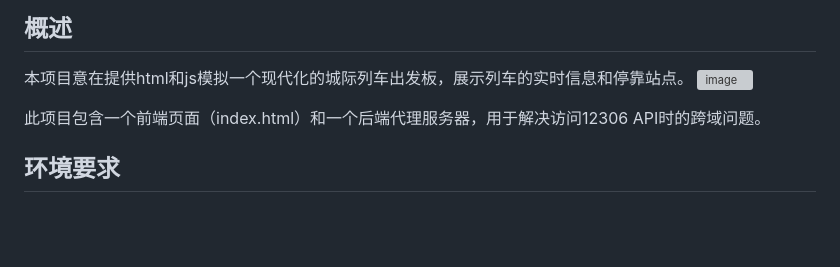
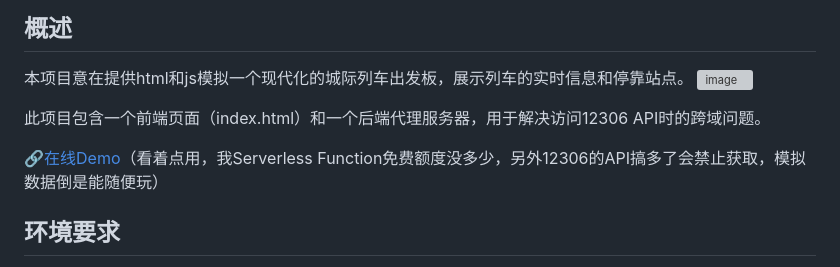
Before and after one commit to HaoTian22/GDIC-RouteMap, a Markdown page: README.md, the part around the change. Rendered like a GitHub page; blank space fills up the shorter version; grey boxes are pictures that could not be loaded.

```diff
--- a/README.md
+++ b/README.md
@@ -5,8 +5,9 @@
 本项目意在提供html和js模拟一个现代化的城际列车出发板，展示列车的实时信息和停靠站点。
 ![image](https://github.com/user-attachments/assets/5f55ef77-1243-43d8-960c-2348e6dbc454)
 
+此项目包含一个前端页面（index.html）和一个后端代理服务器，用于解决访问12306 API时的跨域问题。
 
-此项目包含一个前端页面（index.html）和一个后端代理服务器，用于解决访问12306 API时的跨域问题。
+[🔗在线Demo](https://gdic-route-map.vercel.app/)（看着点用，我Serverless Function免费额度没多少，另外12306的API搞多了会禁止获取，模拟数据倒是能随便玩）
 
 ## 环境要求
 1. **Node.js** (版本 14 或更高)
```
